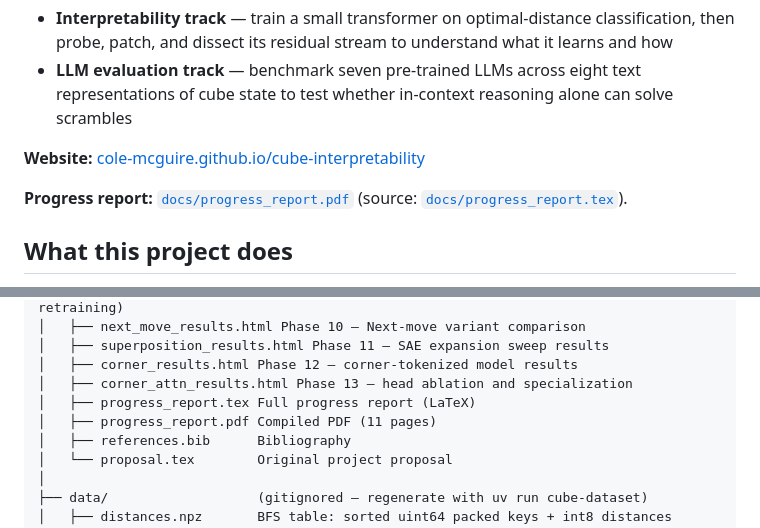
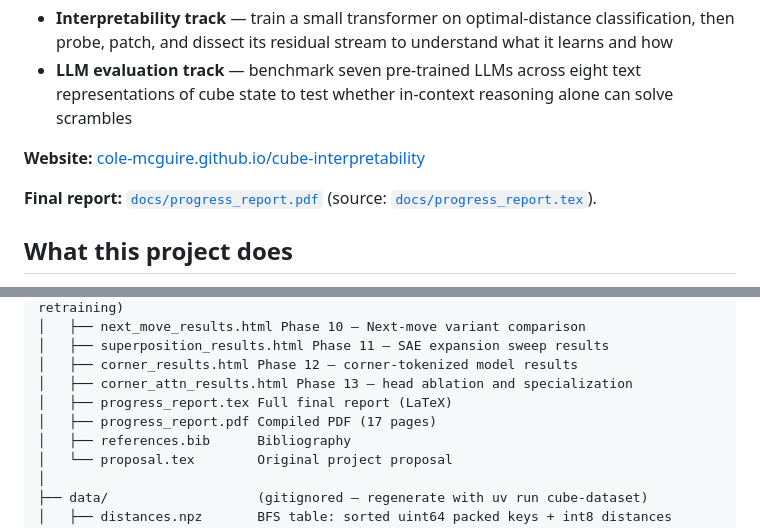
Before and after one commit to cole-mcguire/cube-interpretability, a Markdown page: README.md, 2 parts joined by grey strips. Rendered like a GitHub page.

Commit message:
Update README: relabel progress report as final report, correct page count to 17

```diff
--- a/README.md
+++ b/README.md
@@ -7,7 +7,7 @@ A mechanistic interpretability project using the 2×2×2 Rubik's cube as a contr
 
 **Website:** [cole-mcguire.github.io/cube-interpretability](https://cole-mcguire.github.io/cube-interpretability)
 
-**Progress report:** [`docs/progress_report.pdf`](docs/progress_report.pdf) (source: [`docs/progress_report.tex`](docs/progress_report.tex)).
+**Final report:** [`docs/progress_report.pdf`](docs/progress_report.pdf) (source: [`docs/progress_report.tex`](docs/progress_report.tex)).
 
 ## What this project does
 
@@ -100,8 +100,8 @@ cube-interpretability/
 │   ├── superposition_results.html Phase 11 — SAE expansion sweep results
 │   ├── corner_results.html Phase 12 — corner-tokenized model results
 │   ├── corner_attn_results.html Phase 13 — head ablation and specialization
-│   ├── progress_report.tex Full progress report (LaTeX)
-│   ├── progress_report.pdf Compiled PDF (11 pages)
+│   ├── progress_report.tex Full final report (LaTeX)
+│   ├── progress_report.pdf Compiled PDF (17 pages)
 │   ├── references.bib      Bibliography
 │   └── proposal.tex        Original project proposal
 │
```
